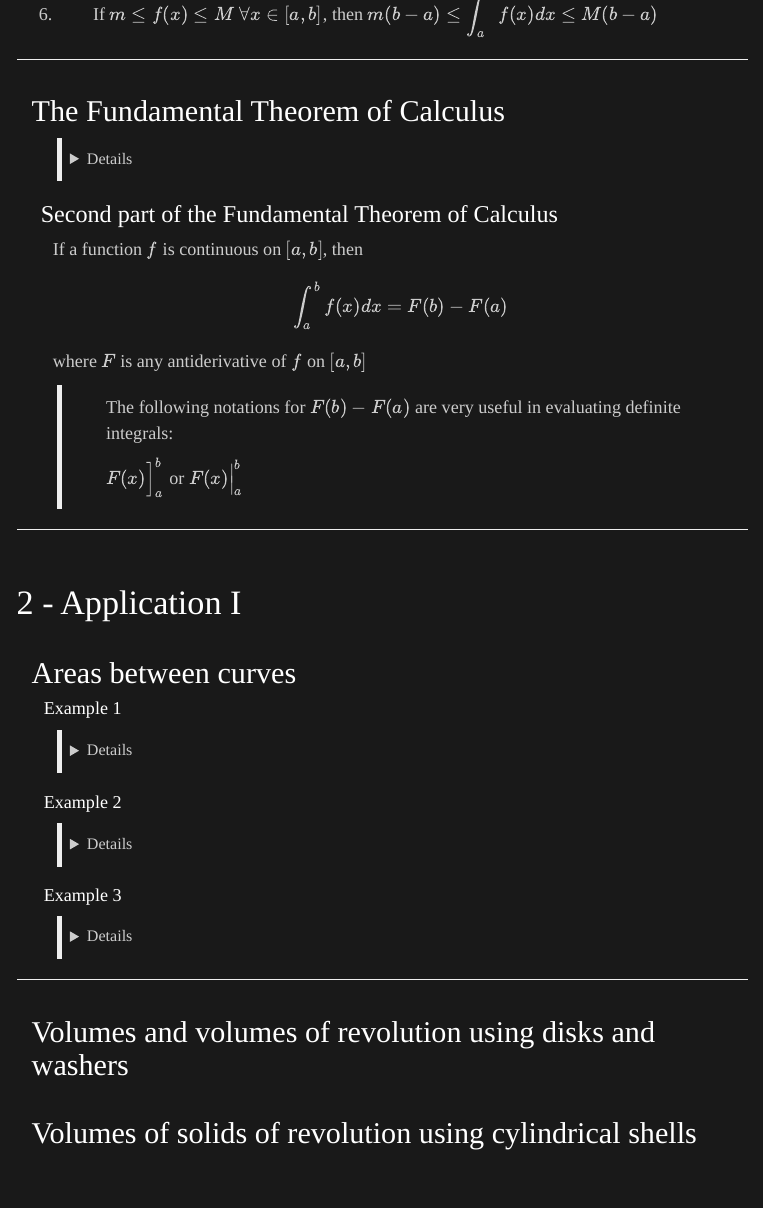
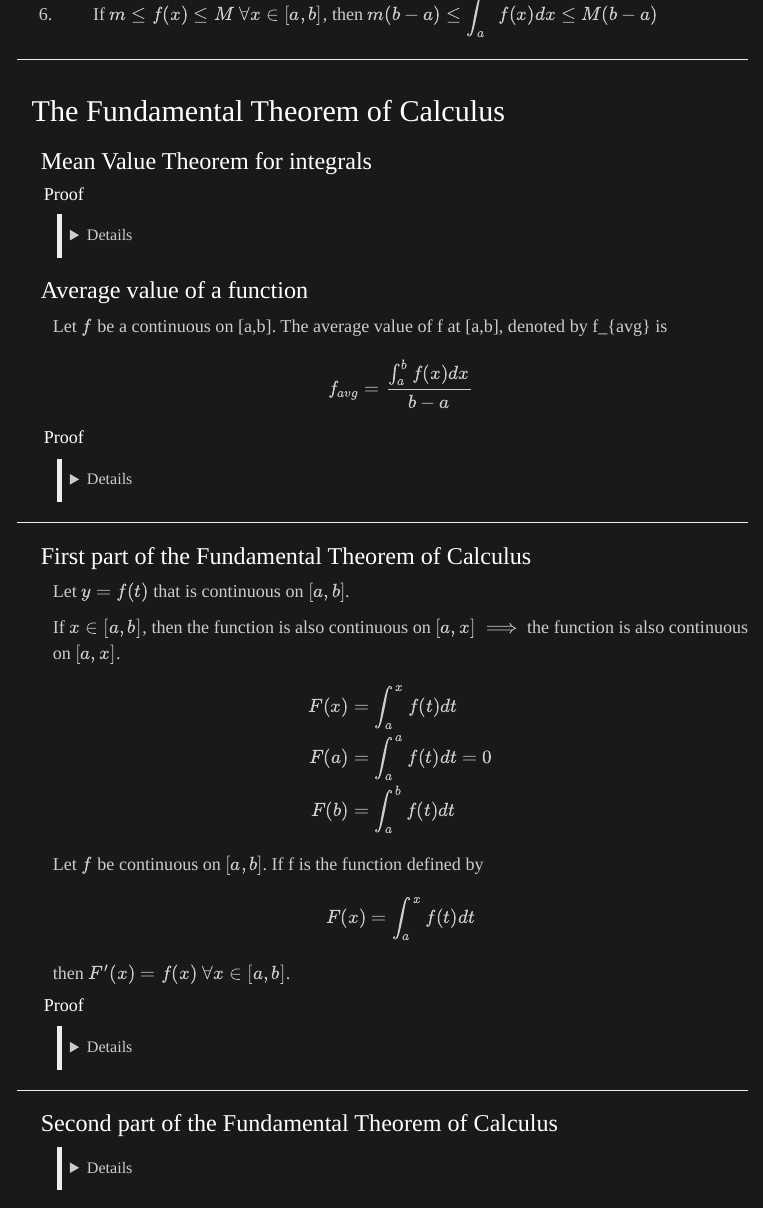
Before and after one commit to mattalejo/math-31.2, an R Markdown document (notes.rmd): the page in a window 1100 px wide, from 6640 px down. Rendered offline with R 4.5, knitr and Pandoc, with nearby package versions; menus at the side of the page are left out.

Commit message:
v1.2.0 - added FTC notes

```diff
--- a/notes.rmd
+++ b/notes.rmd
@@ -427,4 +427,112 @@ We say that $f$ is integrable on $[a,b]$
 
 ***
 
+
 ## The Fundamental Theorem of Calculus
+
+### Mean Value Theorem for integrals
+
+#### Proof
+
+> <details>
+>
+> $f$ is continuous on $[a,b]$, $\exists c \in [a,b]$ such that
+>
+> $$ \int_b^a f(x)dx = f(c)(b-a) $$
+> Since $f$ is continuous on [a,b]. f is integrable on [a,b] --- i.e. $\int_a^b f(x)dx$ has a a value.
+>
+> Since f is continuous on [a,b], by the **Extreme Value Theorem**, $\exists m, M \in \mathbb{R}$ such that $f(x_m) = m, f(x_M) = M, m \leq f(x) \leq M \;\forall x \in [a,b]$ and for some $x_m, x_M \in [a,b]$.
+>
+> By Property 6 of the definite integral, $\displaystyle m(b-a) \leq \int_a^b f(x)dx \leq M(b-a)$
+>
+> \begin{align*}
+> m      &\leq \frac{\int_a^b f(x)dx}{b-a} \leq& M \\
+> f(x_m) &\leq \frac{\int_a^b f(x)dx}{b-a} \leq& f(x_M)  \\
+> \end{align*}
+>
+> By the IVT, $\exists c  \in [a,b]$ such that
+>
+> \begin{align*}
+> \frac{\int_a^b f(x)dx}{b-a} &= f(c)\\
+> \int_a^b f(x)dx &= f(c)(b-a)
+> \end{align*}
+>
+> </details>
+
+### Average value of a function
+
+Let $f$ be a continuous on [a,b]. The average value of f at [a,b], denoted by f_{avg} is
+
+$$ f_{avg} = \frac{\int_a^b f(x)dx}{b-a} $$
+
+#### Proof
+
+> <details>
+>
+> Given a function continuous on $[a,b]$, we can get the average value of the function at $[a,b]$ by dividing the curve into $n$ equal-width rectangles, > getting the value of each sample points, and dividing by $n$.
+>
+> Average area $\displaystyle = \frac{\sum_{i=1}^n f(x_i^*)i}{n}$
+>
+> But then, $\displaystyle \Delta x = \frac{b-a}{n} \implies n = \frac{b-a}{\Delta x}$
+>
+> \begin{align*}
+> \frac{\sum_{i=1}^n f(x_i^*)i}{n} &= \frac{\sum_{i=1}^n f(x_i^*)i}{\frac{b-a}{x}}\\
+> &= \frac{1}{b-a}\sum_{i=1}^n f(x_i^*)i \Delta x
+> \end{align*}
+>
+> We want to make $n$ larger in order to make the average more accurate.
+>
+> \begin{align*}
+> \lim_{n\to\infty}\frac{\sum_{i=1}^n f(x_i^*)i}{n} &= \lim_{n\to\infty}\frac{1}{b-a}\sum_{i=1}^n f(x_i^*)i \Delta x\\
+> &= \frac{1}{b-a}\lim_{n\to\infty}\sum_{i=1}^n f(x_i^*)i \Delta x\\
+> &= \frac{1}{b-a}\int_a^b f(x)dx
+> \end{align*}
+>
+> Therefore, given function $f$ that is continuous on $[a,b]$, there exists $c \in [a,b]$ such that
+>
+> $$ f_{avg} = f(c) $$
+>
+> </details>
+
+
+
+***
+
+### First part of the Fundamental Theorem of Calculus
+
+Let $y=f(t)$ that is continuous on $[a,b]$.
+
+If $x \in [a,b]$, then the function is also continuous on $[a,x] \implies$ the function is also continuous on $[a,x]$.
+
+\begin{align*}
+F(x) &= \int_a^x f(t)dt \\
+F(a) &= \int_a^a f(t)dt = 0 \\
+F(b) &= \int_a^b f(t)dt
+\end{align*}
+
+
+Let $f$ be continuous on $[a,b]$. If f is the function defined by
+
+$$ F(x) = \int_a^x f(t)dt $$
+
+then $F'(x) = f(x) \;\forall x \in [a,b]$.
+
+#### Proof
+
+> <details>
+>
+> Let $x, x+h \in [a,b], h\neq 0$.
+>
+> $$ F(x+h)-F(x) = \int_a^{x+h} f(t)dt -\int_a^x f(t)dt $$
+>
+> By the Property 3 of definite integrals,
+> \begin{align*}
+> \int_a^{x+h} f(t)dt -\int_a^x f(t)dt &= \int_a^x f(t)dt + \int_x^{x+h}f(t)dt -\int_a^x f(t)dt\\
+> &= \int_x^{x+h}f(t)dt
+> \end{align*}
+>
+> By the Mean Value Theorem for integrals, $\exists c \in [x,x+h]$ such that
+>
+> \begin{align*}
+> \int_x^{x+h}f(t)dt &= f(c)(x+h-x)\\
+> &=hf(c)\\
@@ -431,3 +542,21 @@ We say that $f$ is integrable on $[a,b]$
+> \end{align*}
+>
+> Note that $\displaystyle \lim_{h\to 0}x = x$ and $\displaystyle \lim_{h\to 0}(x+h) = x \implies \lim_{h\to 0}c = x$ by Squeeze Theorem.
+>
+> Since $f$ is continuous at $x$,
+>
+> $$ \lim_{h\to 0}f(c) = f(x) $$
+>
+> \begin{align*}
+> \implies F'(x) &= f(x) \;\forall x \in [a,b]\\
+> \frac{d}{dx}\int_a^x f(t)dt &= f(x)
+> \end{align*}
+>
+> </details>
+
+***
+
+### Second part of the Fundamental Theorem of Calculus
 
 > <details>
 >
@@ -450,17 +579,40 @@ We say that $f$ is integrable on $[a,b]$
 >
 > </details>
 
-### Second part of the Fundamental Theorem of Calculus
-
 If a function $f$ is continuous on $[a,b]$, then
 
 $$ \int_a^b f(x)dx = F(b)-F(a) $$
 
-where $F$ is any antiderivative of $f$ on $[a,b]$
+where $F$ is any antiderivative of $f$ on $[a,b]$.
 
 > The following notations for $F(b)-F(a)$ are very useful in evaluating definite integrals:
 >
 > $\displaystyle F(x)\Big]_a^b$ or $\displaystyle F(x)\Big|_a^b$
+
+#### Proof
+
+> <details>
+>
+> By FTC - Part 1, the function
+>
+> $$ \int_a^x f(t)dt $$
+>
+> is an antiderivative of f on $[a,b]$.
+>
+> By the Equal Derivatives Theorem,
+>
+> $$ \int_a^x f(t)dt = F(x) + C $$
+>
+> where $F$ is any antiderivative of $f$.
+>
+> \begin{align*}
+>  x= b, \int_a^b f(t)dt &= F(b) + C \\
+>  x=a , \int_a^a f(t)dt &= F(a) + C = 0 \\
+> \int_a^b f(t)dt - \int_a^a f(t)dt &= [ F(b)+C ] - [F(a)+C] \\
+> \int_a^b f(t)dt &= F(b)-F(a)
+> \end{align*}
+>
+> </details>
 
 ***
 
```
Also changed, not shown: notes.html, notes.rmd (3 more changed lines).
